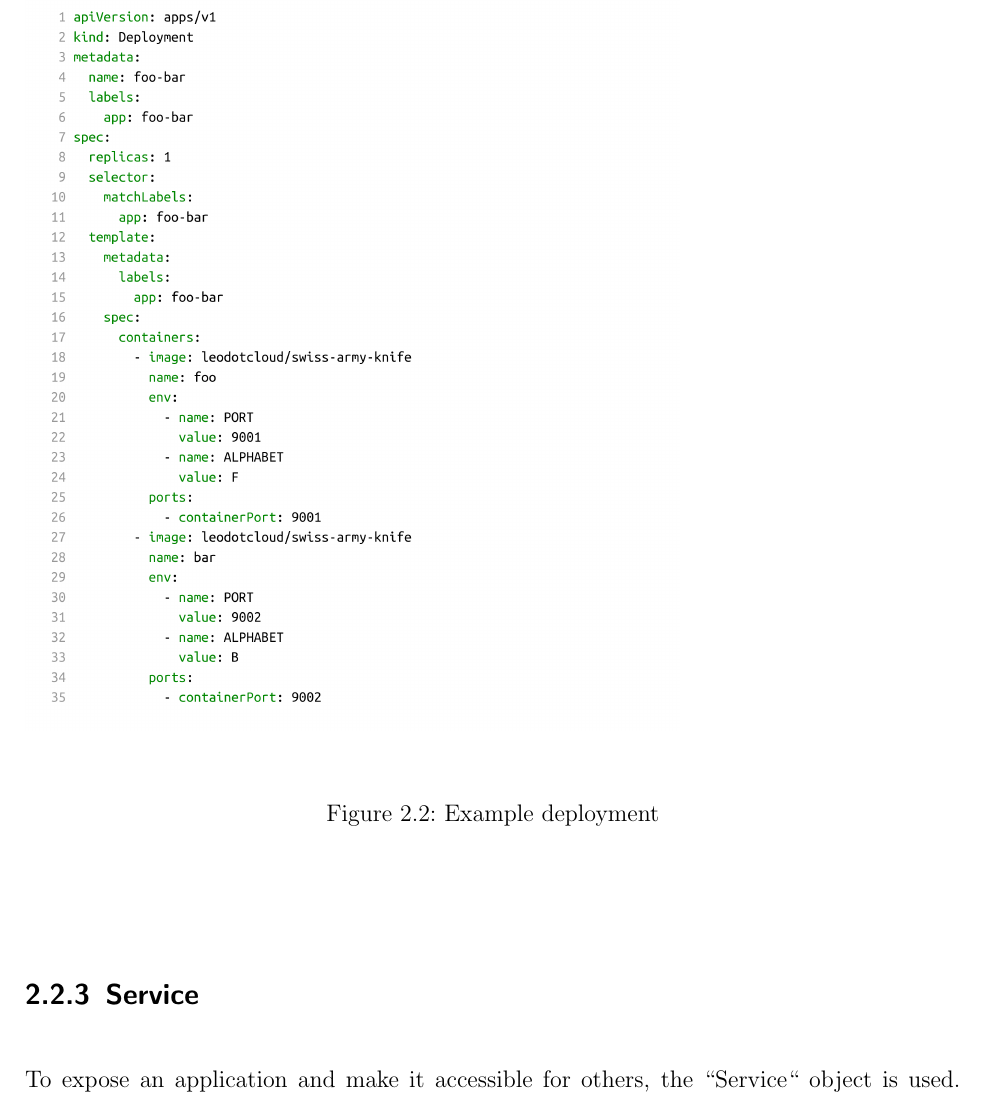
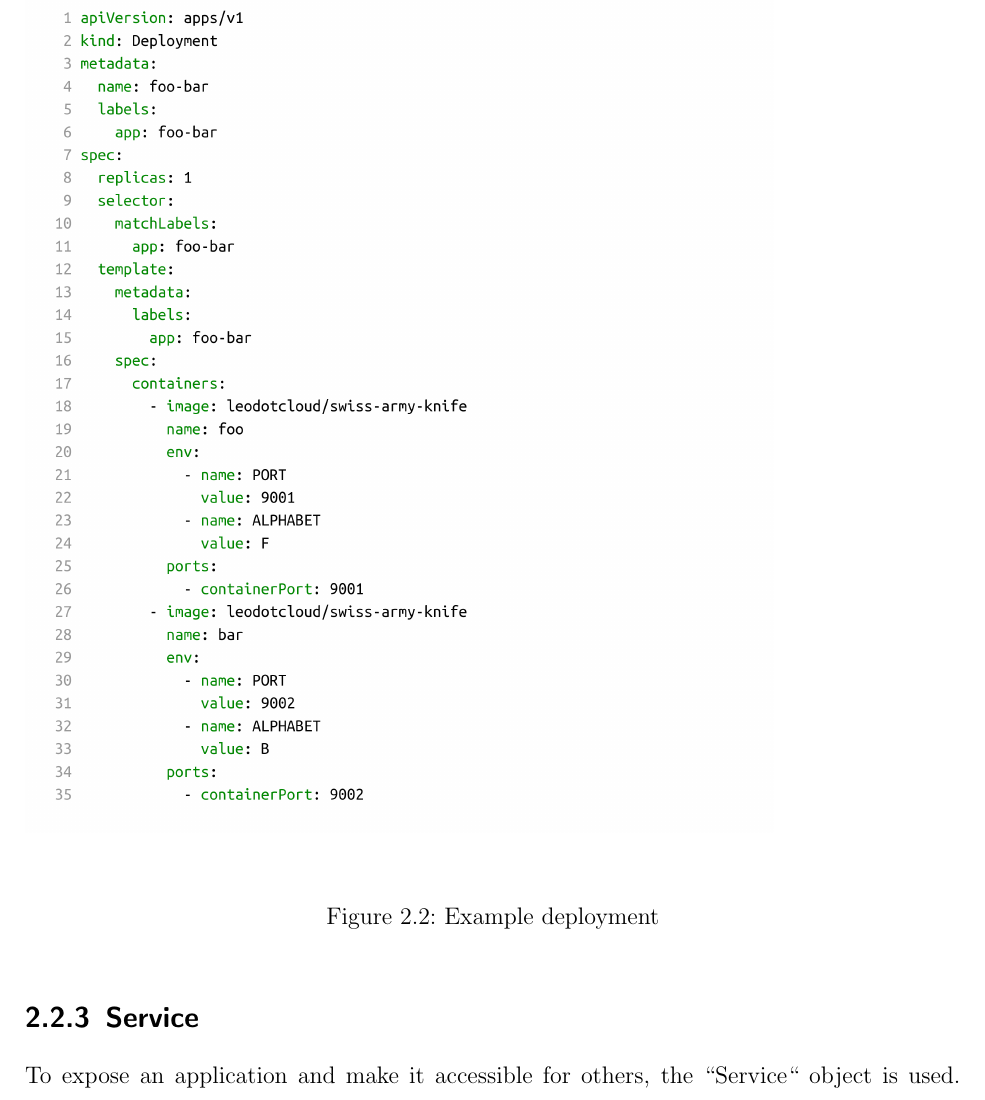
Before and after one commit to mate4st/KubeLB-Bachelor-Thesis, a LaTeX thesis (main.tex, which reads chapter/02_basics.tex): part of page 11 of 36, cut so that both start at the same text. Compiled offline with pdfLaTeX.

Commit message:
bigger size for larger yaml files

```diff
--- a/chapter/02_basics.tex
+++ b/chapter/02_basics.tex
@@ -117,7 +117,7 @@ Those control what the HTTP service of the image will return and on what port it
 
 \begin{figure}[H]
     \centering
-    \includegraphics[width=0.7\textwidth, left]{media/02/deployment}
+    \includegraphics[width=0.8\textwidth, left]{media/02/deployment}
     \caption{Example deployment}
     \label{fig:deployment}
 \end{figure}
```
Also changed, not shown: chapter/02_basics.tex (2 more changed lines).
